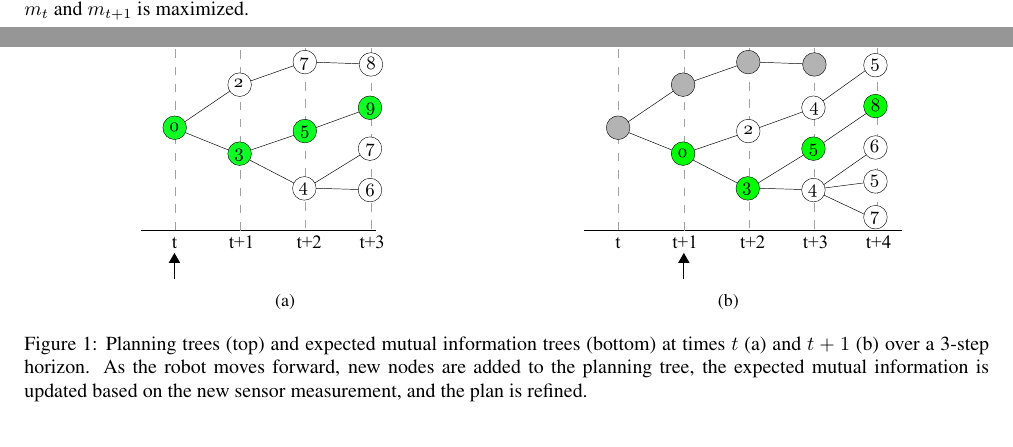
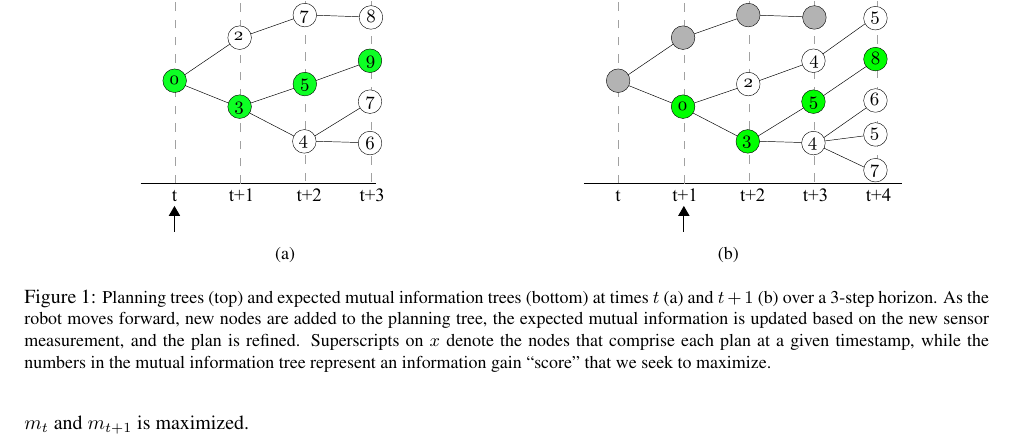
Before and after one commit to erik-nelson/robostats_project, a LaTeX document (proposal/proposal.tex, which reads proposal/problem_definition.tex): two parts of pages 1 and 2 of 3 before the commit and part of page 2 of 3 after it, the two joined at a grey line, cut so that both start at the same text. Compiled offline with pdfLaTeX.

Commit message:
expanding (in words) and shrinking (in physical size) the caption

```diff
--- a/proposal/problem_definition.tex
+++ b/proposal/problem_definition.tex
@@ -13,15 +13,13 @@
     \includegraphics[height=3in]{plan_at_t1}
     \caption{}
   \end{subfigure}
-  \caption{Planning trees (top) and expected mutual information trees (bottom) at times $t$ (a) and $t+1$ (b) over a 3-step horizon. As the robot moves forward, new nodes are added to the planning tree, the expected mutual information is updated based on the new sensor measurement, and the plan is refined. \label{fig:plan}}
+  \caption{ \small Planning trees (top) and expected mutual information trees (bottom) at times $t$ (a) and $t+1$ (b) over a 3-step horizon. As the robot moves forward, new nodes are added to the planning tree, the expected mutual information is updated based on the new sensor measurement, and the plan is refined. Superscripts on $x$ denote the nodes that comprise each plan at a given timestamp, while the numbers in the mutual information tree represent an information gain ``score" that we seek to maximize. \label{fig:plan}}
 \end{figure}
-
-
+%
 The active SLAM exploration problem can be framed as determining the control actions which guide a robot to a state that maximizes mutual information between its current and future maps. For this project, we will model the environment as an occupancy grid map, and represent the map as a conglomeration of cells: $m = \{m^{i}\}_{i=1}^{N}$. The probability that an individual cell is occupied at $t$ is given by $p\left(m^{i} \ \vert \ x_{1:t}, z_{1:t}\right)$, where $x_{1:t}$ denotes the history of states of the vehicle, and $z_{1:t}$ denotes the history of range observations accumulated by the vehicle. Additionally we assume that cell occupancies  are independent of one another: $p\left(m \ \vert \ x_{1:t}, z_{1:t}\right) = \prod_{i} p\left(m^{i} \ \vert \ x_{1:t}, z_{1:t}\right)$. For notational simplicity we write the map conditioned on random variables $x_{1:t}$ and $z_{1:t}$ as $p\left(m_{t}\right) \equiv p\left(m \ \vert \ x_{1:t}, z_{1:t}\right)$.
 
 The optimal plan over a one step horizon will guide the robot to a state, $x_{t+1}^{*}$, in which the mutual information between $m_{t}$ and $m_{t+1}$ is maximized.
-
-\begin{align} \begin{split}
+\begin{align}  \begin{split}
     x_{t+1}^{*}
     &=
     \argmax_{x_{t+1}}
```
Also changed, not shown: proposal/timeline.tex (+0 -1 lines).
